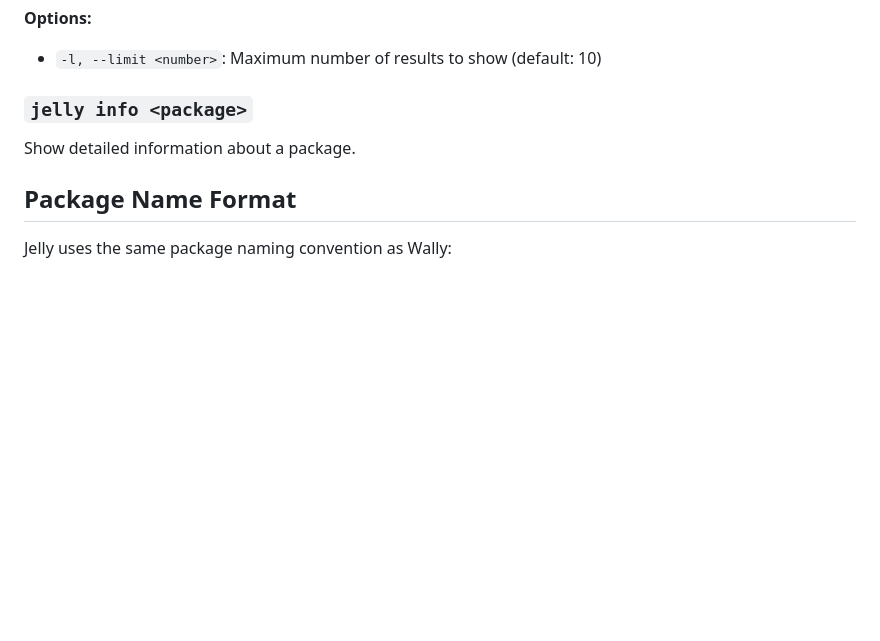
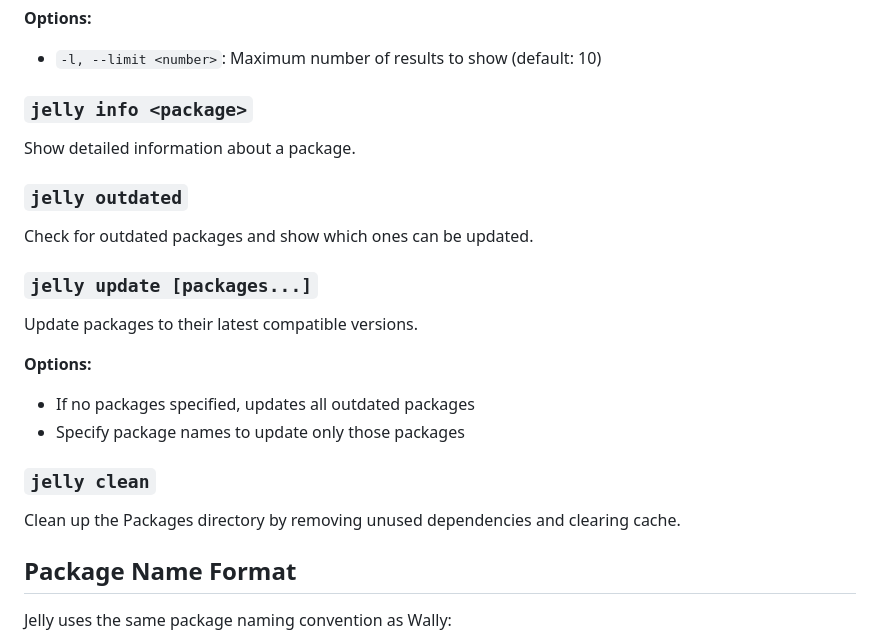
Before and after one commit to OMouta/Jelly, a Markdown page: README.md, the part around the change. GitHub-like rendering; blank space fills up the shorter version.

Commit message:
Add new commands in to readme: `jelly outdated`, `jelly update`, and `jelly clean`

```diff
--- a/README.md
+++ b/README.md
@@ -243,6 +243,23 @@ Search for packages in the Wally registry.
 
 Show detailed information about a package.
 
+### `jelly outdated`
+
+Check for outdated packages and show which ones can be updated.
+
+### `jelly update [packages...]`
+
+Update packages to their latest compatible versions.
+
+**Options:**
+
+- If no packages specified, updates all outdated packages
+- Specify package names to update only those packages
+
+### `jelly clean`
+
+Clean up the Packages directory by removing unused dependencies and clearing cache.
+
 ## Package Name Format
 
 Jelly uses the same package naming convention as Wally:
```
